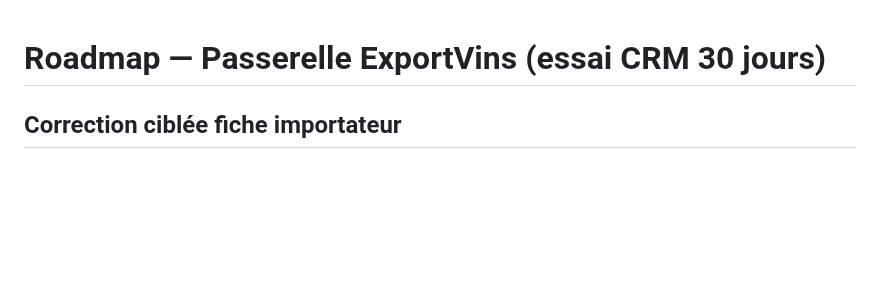
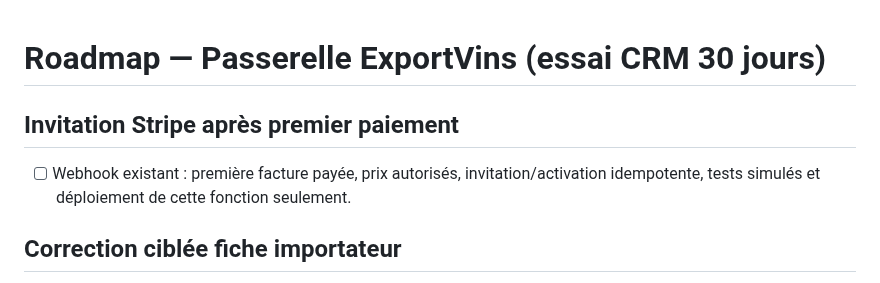
Before and after one commit to SimExport/wine-exporters, a Markdown page: roadmap.md, the part around the change. GitHub-like rendering; blank space fills up the shorter version.

Commit message:
Changes
Co-authored-by: SimExport <319477017+SimExport@users.noreply.github.com>

```diff
--- a/roadmap.md
+++ b/roadmap.md
@@ -1,4 +1,7 @@
 # Roadmap — Passerelle ExportVins (essai CRM 30 jours)
+
+## Invitation Stripe après premier paiement
+- [ ] Webhook existant : première facture payée, prix autorisés, invitation/activation idempotente, tests simulés et déploiement de cette fonction seulement.
 
 ## Correction ciblée fiche importateur
 
```
